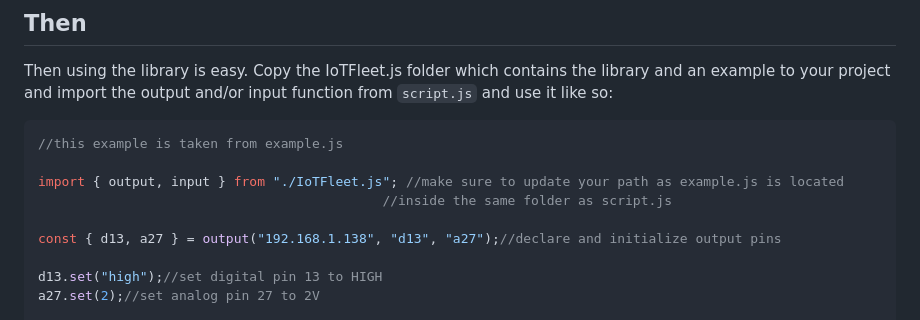
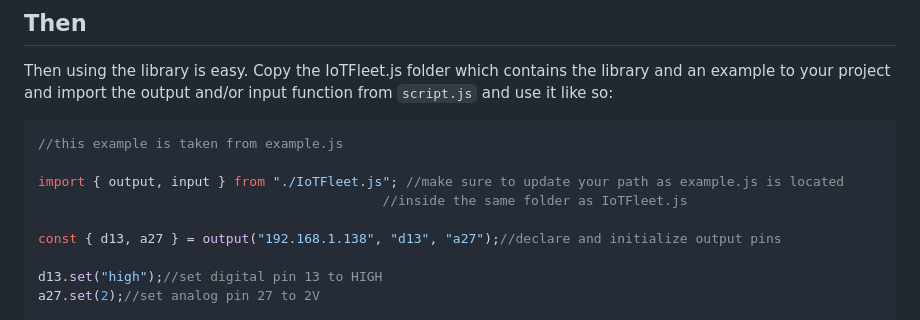
Before and after one commit to Lemon2311/IoTFleet.js, a Markdown page: README.md, the part around the change. GitHub-like rendering.

```diff
--- a/README.md
+++ b/README.md
@@ -61,7 +61,7 @@ Then using the library is easy. Copy the IoTFleet.js folder which contains the l
 //this example is taken from example.js
 
 import { output, input } from "./IoTFleet.js"; //make sure to update your path as example.js is located
-                                            //inside the same folder as script.js
+                                            //inside the same folder as IoTFleet.js
 
 const { d13, a27 } = output("192.168.1.138", "d13", "a27");//declare and initialize output pins
 
```
